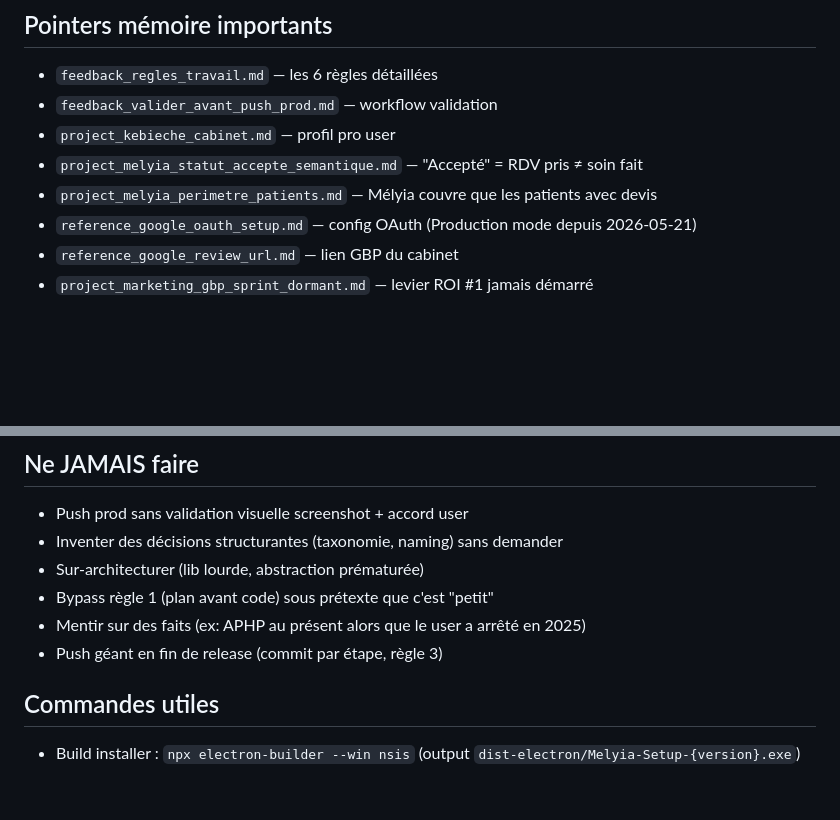
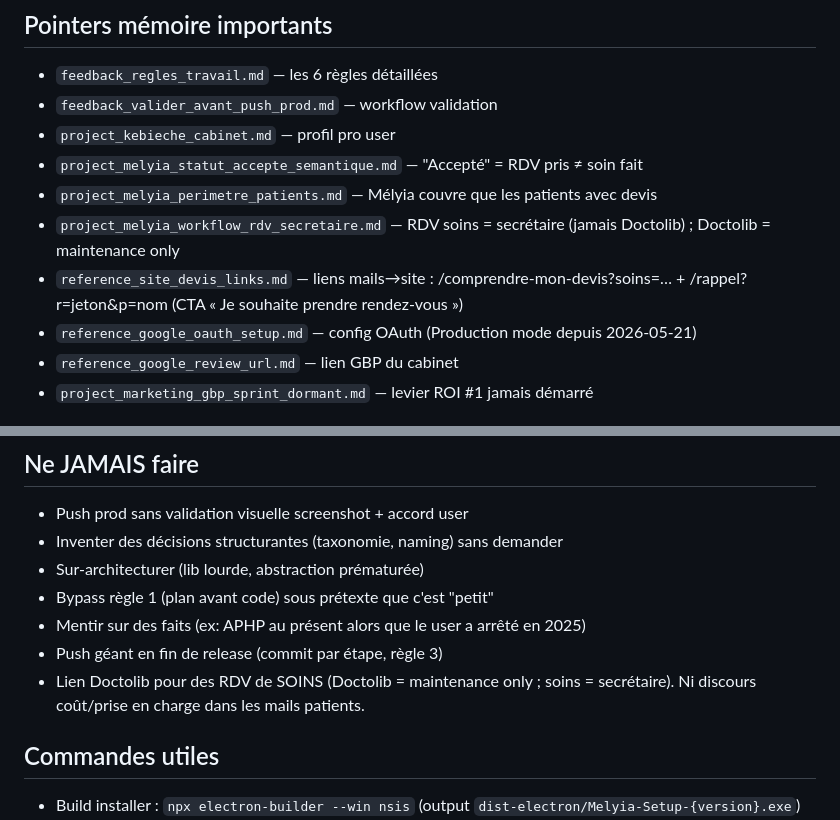
Before and after one commit to Sohayb92/melyia, a Markdown page: CLAUDE.md, 2 parts joined by grey strips. GitHub-like rendering; blank space fills up the shorter version.

Commit message:
CLAUDE.md : regles indispensables session v2.6 (RDV soins=secretaire pas Doctolib, pas de cout dans les mails) + pointers memoire (workflow RDV, liens site devis)

```diff
--- a/CLAUDE.md
+++ b/CLAUDE.md
@@ -31,6 +31,8 @@ Stack : monolithe `melyia.html` (~5000 lignes) + mirror PWA `web/index.html`. Re
 - `project_kebieche_cabinet.md` — profil pro user
 - `project_melyia_statut_accepte_semantique.md` — "Accepté" = RDV pris ≠ soin fait
 - `project_melyia_perimetre_patients.md` — Mélyia couvre que les patients avec devis
+- `project_melyia_workflow_rdv_secretaire.md` — RDV soins = secrétaire (jamais Doctolib) ; Doctolib = maintenance only
+- `reference_site_devis_links.md` — liens mails→site : /comprendre-mon-devis?soins=… + /rappel?r=jeton&p=nom (CTA « Je souhaite prendre rendez-vous »)
 - `reference_google_oauth_setup.md` — config OAuth (Production mode depuis 2026-05-21)
 - `reference_google_review_url.md` — lien GBP du cabinet
 - `project_marketing_gbp_sprint_dormant.md` — levier ROI #1 jamais démarré
@@ -47,6 +49,7 @@ Stack : monolithe `melyia.html` (~5000 lignes) + mirror PWA `web/index.html`. Re
 - Bypass règle 1 (plan avant code) sous prétexte que c'est "petit"
 - Mentir sur des faits (ex: APHP au présent alors que le user a arrêté en 2025)
 - Push géant en fin de release (commit par étape, règle 3)
+- Lien Doctolib pour des RDV de SOINS (Doctolib = maintenance only ; soins = secrétaire). Ni discours coût/prise en charge dans les mails patients.
 
 ## Commandes utiles
 - Build installer : `npx electron-builder --win nsis` (output `dist-electron/Melyia-Setup-{version}.exe`)
```
